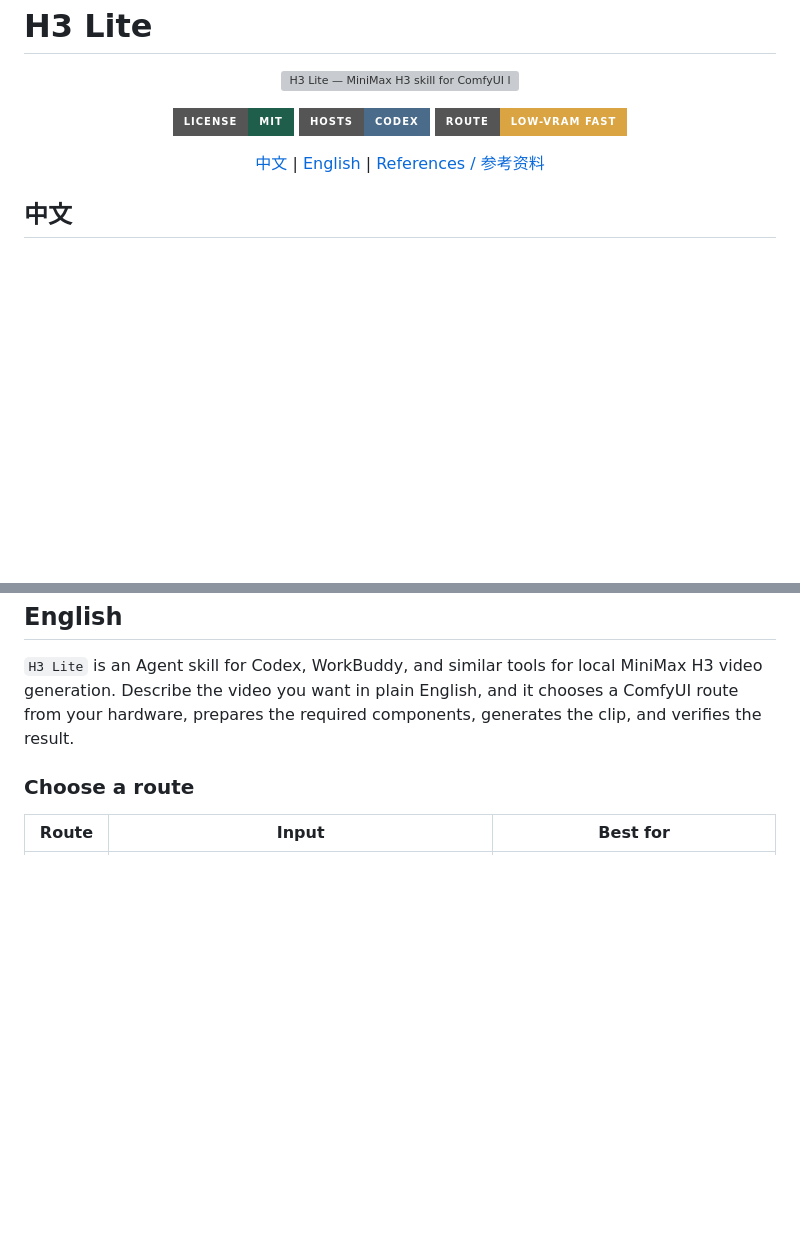
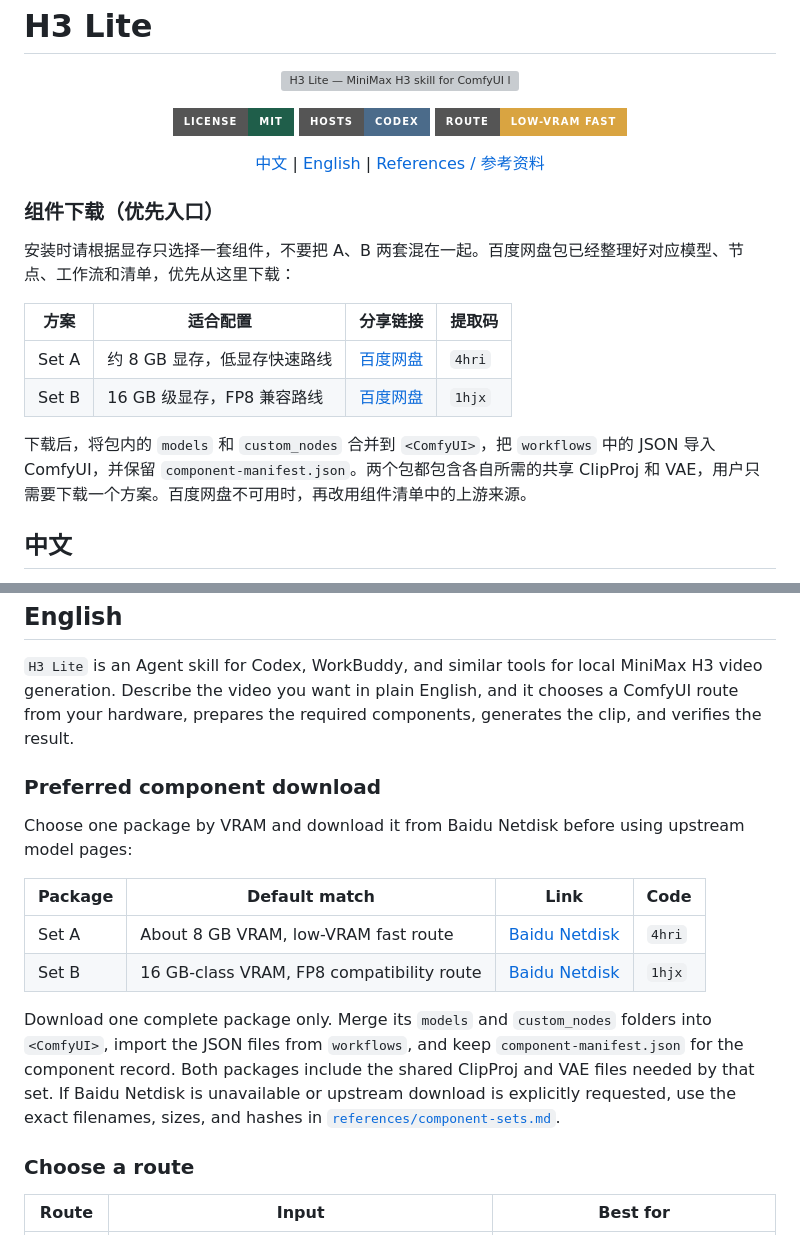
Before and after one commit to Rimagination/h3lite, a Markdown page: README.md, 2 parts joined by grey strips. Drawn GitHub-style; badges without logos; blank space fills up the shorter version; grey boxes are pictures that could not be loaded.

Commit message:
docs: add preferred Baidu component downloads

```diff
--- a/README.md
+++ b/README.md
@@ -15,6 +15,17 @@
 </p>
 
 <a id="zh-cn"></a>
+### 组件下载（优先入口）
+
+安装时请根据显存只选择一套组件，不要把 A、B 两套混在一起。百度网盘包已经整理好对应模型、节点、工作流和清单，优先从这里下载：
+
+| 方案 | 适合配置 | 分享链接 | 提取码 |
+|---|---|---|---|
+| Set A | 约 8 GB 显存，低显存快速路线 | [百度网盘](https://pan.baidu.com/s/1IBlH0VY7tWGvxqMtniraow) | `4hri` |
+| Set B | 16 GB 级显存，FP8 兼容路线 | [百度网盘](https://pan.baidu.com/s/1x5GGuJv0h8chApgVoDgIaQ) | `1hjx` |
+
+下载后，将包内的 `models` 和 `custom_nodes` 合并到 `<ComfyUI>`，把 `workflows` 中的 JSON 导入 ComfyUI，并保留 `component-manifest.json`。两个包都包含各自所需的共享 ClipProj 和 VAE，用户只需要下载一个方案。百度网盘不可用时，再改用组件清单中的上游来源。
+
 ## 中文
 
 `H3 Lite` 是一个给 Codex/WorkBuddy 等 Agent 使用的 MiniMax H3 本地视频生成 skill。你只需要用自然语言描述想看的画面，它会根据电脑配置选择 ComfyUI 路线，准备必要组件，生成短视频并验证结果。
@@ -147,6 +158,17 @@ Set B 曾出现“文件大小正确但内容损坏”的 W4A8 主模型，结
 
 `H3 Lite` is an Agent skill for Codex, WorkBuddy, and similar tools for local MiniMax H3 video generation. Describe the video you want in plain English, and it chooses a ComfyUI route from your hardware, prepares the required components, generates the clip, and verifies the result.
 
+### Preferred component download
+
+Choose one package by VRAM and download it from Baidu Netdisk before using upstream model pages:
+
+| Package | Default match | Link | Code |
+|---|---|---|---|
+| Set A | About 8 GB VRAM, low-VRAM fast route | [Baidu Netdisk](https://pan.baidu.com/s/1IBlH0VY7tWGvxqMtniraow) | `4hri` |
+| Set B | 16 GB-class VRAM, FP8 compatibility route | [Baidu Netdisk](https://pan.baidu.com/s/1x5GGuJv0h8chApgVoDgIaQ) | `1hjx` |
+
+Download one complete package only. Merge its `models` and `custom_nodes` folders into `<ComfyUI>`, import the JSON files from `workflows`, and keep `component-manifest.json` for the component record. Both packages include the shared ClipProj and VAE files needed by that set. If Baidu Netdisk is unavailable or upstream download is explicitly requested, use the exact filenames, sizes, and hashes in [`references/component-sets.md`](references/component-sets.md).
+
 ### Choose a route
 
 | Route | Input | Best for |
```
Also changed, not shown: SKILL.md (+29 -1 lines), references/component-sets.md (+15 -0 lines).
